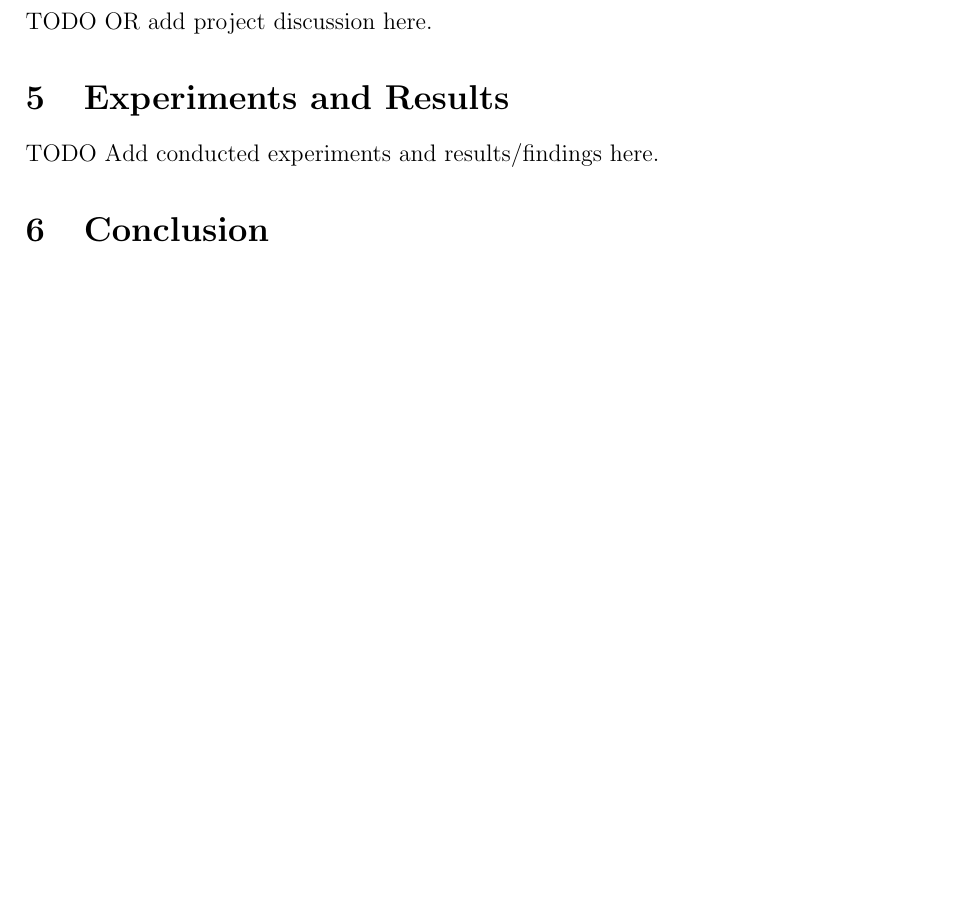
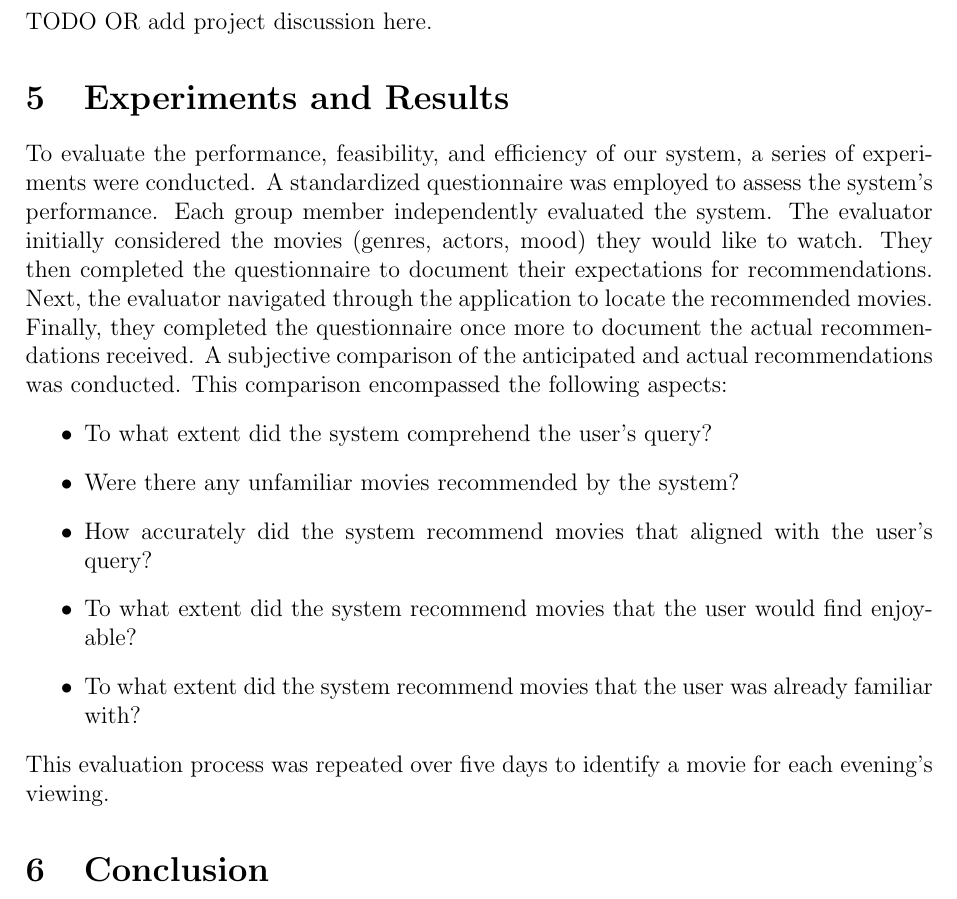
Before and after one commit to IImpaq/air-2024, a LaTeX document (report/src/main.tex): part of page 4 of 4, cut so that both start at the same text, the shorter picture padded with empty space. Compiled offline with pdfLaTeX.

Commit message:
report: added temporary experiments and results chapter

```diff
--- a/report/src/main.tex
+++ b/report/src/main.tex
@@ -85,7 +85,24 @@
 
   \section{Experiments and Results}
 
-  TODO Add conducted experiments and results/findings here.
+  To evaluate the performance, feasibility, and efficiency of our system, a series of experiments were conducted.
+  A standardized questionnaire was employed to assess the system’s performance. Each group member independently evaluated
+  the system.
+  The evaluator initially considered the movies (genres, actors, mood) they would like to watch. They then completed the
+  questionnaire to document their expectations for recommendations.
+  Next, the evaluator navigated through the application to locate the recommended movies. Finally, they completed the
+  questionnaire once more to document the actual recommendations received.
+  A subjective comparison of the anticipated and actual recommendations was conducted. This comparison encompassed the
+  following aspects:
+  \begin{itemize}
+    \item To what extent did the system comprehend the user’s query?
+    \item Were there any unfamiliar movies recommended by the system?
+    \item How accurately did the system recommend movies that aligned with the user’s query?
+    \item To what extent did the system recommend movies that the user would find enjoyable?
+    \item To what extent did the system recommend movies that the user was already familiar with?
+  \end{itemize}
+
+  \noindent This evaluation process was repeated over five days to identify a movie for each evening’s viewing.
 
   \section{Conclusion}
 
```
